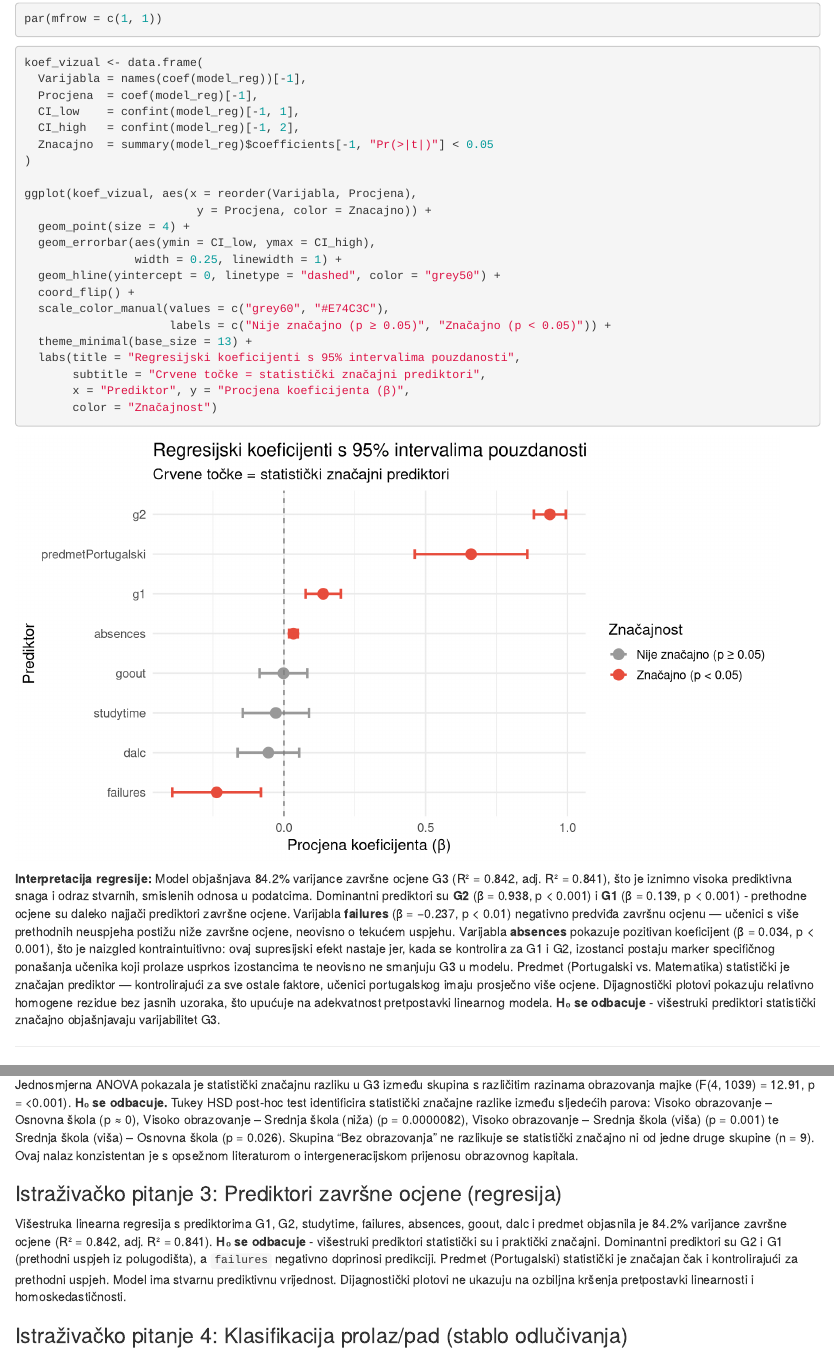
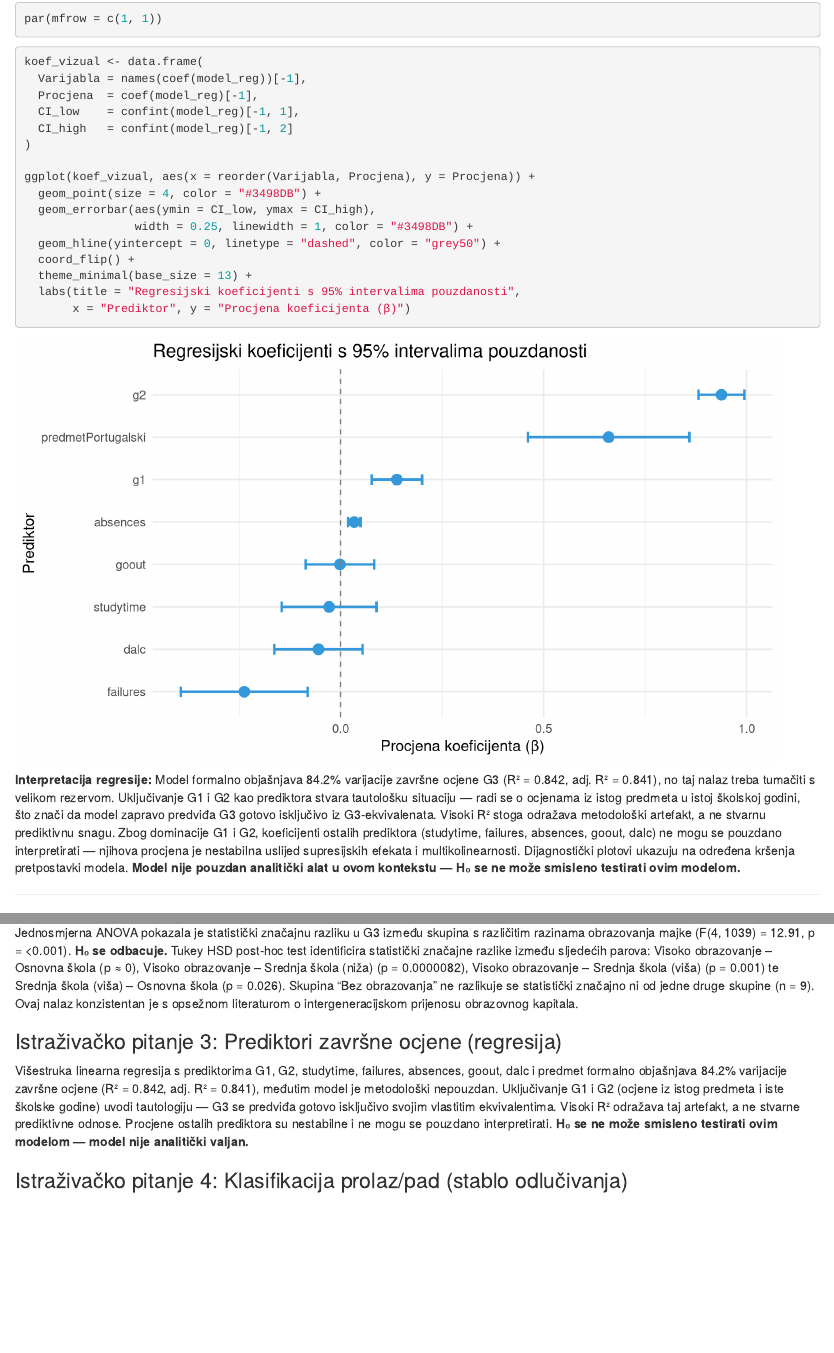
Before and after one commit to petarally/APOI-projekt, an R Markdown document (Novi.Rmd): the page in a window 1100 px wide, from 11380 px down before the commit and from 11230 px down after it, so that both start at the same text, and a second part further down, joined at a grey line. Rendered offline with R 4.5, knitr and Pandoc, with nearby package versions; some code elsewhere in the file could not run offline.

Commit message:
ispravci

````diff
--- a/Novi.Rmd
+++ b/Novi.Rmd
@@ -790,27 +782,21 @@ koef_vizual <- data.frame(
   Varijabla = names(coef(model_reg))[-1],
   Procjena  = coef(model_reg)[-1],
   CI_low    = confint(model_reg)[-1, 1],
-  CI_high   = confint(model_reg)[-1, 2],
-  Znacajno  = summary(model_reg)$coefficients[-1, "Pr(>|t|)"] < 0.05
+  CI_high   = confint(model_reg)[-1, 2]
 )
 
-ggplot(koef_vizual, aes(x = reorder(Varijabla, Procjena),
-                         y = Procjena, color = Znacajno)) +
-  geom_point(size = 4) +
+ggplot(koef_vizual, aes(x = reorder(Varijabla, Procjena), y = Procjena)) +
+  geom_point(size = 4, color = "#3498DB") +
   geom_errorbar(aes(ymin = CI_low, ymax = CI_high),
-                width = 0.25, linewidth = 1) +
+                width = 0.25, linewidth = 1, color = "#3498DB") +
   geom_hline(yintercept = 0, linetype = "dashed", color = "grey50") +
   coord_flip() +
-  scale_color_manual(values = c("grey60", "#E74C3C"),
-                     labels = c("Nije značajno (p ≥ 0.05)", "Značajno (p < 0.05)")) +
   theme_minimal(base_size = 13) +
   labs(title = "Regresijski koeficijenti s 95% intervalima pouzdanosti",
-       subtitle = "Crvene točke = statistički značajni prediktori",
-       x = "Prediktor", y = "Procjena koeficijenta (β)",
-       color = "Značajnost")
+       x = "Prediktor", y = "Procjena koeficijenta (β)")
 ```
 
-**Interpretacija regresije:** Model objašnjava `r round(r2 * 100, 1)`% varijance završne ocjene G3 (R² = `r round(r2, 3)`, adj. R² = `r round(adj_r2, 3)`), što je iznimno visoka prediktivna snaga i odraz stvarnih, smislenih odnosa u podatcima. Dominantni prediktori su **G2** (β = `r round(coef(model_reg)["g2"], 3)`, p < 0.001) i **G1** (β = `r round(coef(model_reg)["g1"], 3)`, p < 0.001) - prethodne ocjene su daleko najjači prediktori završne ocjene. Varijabla **failures** (β = −0.237, p < 0.01) negativno predviđa završnu ocjenu — učenici s više prethodnih neuspjeha postižu niže završne ocjene, neovisno o tekućem uspjehu. Varijabla **absences** pokazuje pozitivan koeficijent (β = 0.034, p < 0.001), što je naizgled kontraintuitivno: ovaj supresijski efekt nastaje jer, kada se kontrolira za G1 i G2, izostanci postaju marker specifičnog ponašanja učenika koji prolaze usprkos izostancima te neovisno ne smanjuju G3 u modelu. Predmet (Portugalski vs. Matematika) statistički je značajan prediktor — kontrolirajući za sve ostale faktore, učenici portugalskog imaju prosječno više ocjene. Dijagnostički plotovi pokazuju relativno homogene rezidue bez jasnih uzoraka, što upućuje na adekvatnost pretpostavki linearnog modela. **H₀ se odbacuje** - višestruki prediktori statistički značajno objašnjavaju varijabilitet G3.
+**Interpretacija regresije:** Model formalno objašnjava `r round(r2 * 100, 1)`% varijacije završne ocjene G3 (R² = `r round(r2, 3)`, adj. R² = `r round(adj_r2, 3)`), no taj nalaz treba tumačiti s velikom rezervom. Uključivanje G1 i G2 kao prediktora stvara tautološku situaciju — radi se o ocjenama iz istog predmeta u istoj školskoj godini, što znači da model zapravo predviđa G3 gotovo isključivo iz G3-ekvivalenata. Visoki R² stoga odražava metodološki artefakt, a ne stvarnu prediktivnu snagu. Zbog dominacije G1 i G2, koeficijenti ostalih prediktora (studytime, failures, absences, goout, dalc) ne mogu se pouzdano interpretirati — njihova procjena je nestabilna uslijed supresijskih efekata i multikolinearnosti. Dijagnostički plotovi ukazuju na određena kršenja pretpostavki modela. **Model nije pouzdan analitički alat u ovom kontekstu — H₀ se ne može smisleno testirati ovim modelom.**
 
 ---
 
@@ -966,7 +952,7 @@ Jednosmjerna ANOVA pokazala je statistički značajnu razliku u G3 između skupi
 
 ### Istraživačko pitanje 3: Prediktori završne ocjene (regresija)
 
-Višestruka linearna regresija s prediktorima G1, G2, studytime, failures, absences, goout, dalc i predmet objasnila je `r round(r2 * 100, 1)`% varijance završne ocjene (R² = `r round(r2, 3)`, adj. R² = `r round(adj_r2, 3)`). **H₀ se odbacuje** - višestruki prediktori statistički su i praktički značajni. Dominantni prediktori su G2 i G1 (prethodni uspjeh iz polugodišta), a `failures` negativno doprinosi predikciji. Predmet (Portugalski) statistički je značajan čak i kontrolirajući za prethodni uspjeh. Model ima stvarnu prediktivnu vrijednost. Dijagnostički plotovi ne ukazuju na ozbiljna kršenja pretpostavki linearnosti i homoskedastičnosti.
+Višestruka linearna regresija s prediktorima G1, G2, studytime, failures, absences, goout, dalc i predmet formalno objašnjava `r round(r2 * 100, 1)`% varijacije završne ocjene (R² = `r round(r2, 3)`, adj. R² = `r round(adj_r2, 3)`), međutim model je metodološki nepouzdan. Uključivanje G1 i G2 (ocjene iz istog predmeta i iste školske godine) uvodi tautologiju — G3 se predviđa gotovo isključivo svojim vlastitim ekvivalentima. Visoki R² odražava taj artefakt, a ne stvarne prediktivne odnose. Procjene ostalih prediktora su nestabilne i ne mogu se pouzdano interpretirati. **H₀ se ne može smisleno testirati ovim modelom — model nije analitički valjan.**
 
 ### Istraživačko pitanje 4: Klasifikacija prolaz/pad (stablo odlučivanja)
 
````
Also changed, not shown: Novi.html, Novi_files/figure-html/anova-vizualizacija-1.png, Novi_files/figure-html/boxplot-medu-1.png, Novi_files/figure-html/boxplot-predmet-1.png, Novi_files/figure-html/boxplot-spol-1.png, Novi_files/figure-html/distribucija-g3-1.png, Novi_files/figure-html/histogrami-1.png, Novi_files/figure-html/korelacijska-matrica-1.png, Novi_files/figure-html/qq-plotovi-1.png, Novi_files/figure-html/regresija-dijagnostika-1.png, Novi_files/figure-html/regresija-vizualizacija-1.png, Novi_files/figure-html/scatter-failures-g3-1.png, Novi_files/figure-html/scatter-g1-g3-1.png, Novi_files/figure-html/stablo-prikaz-1.png, 3 more files.
